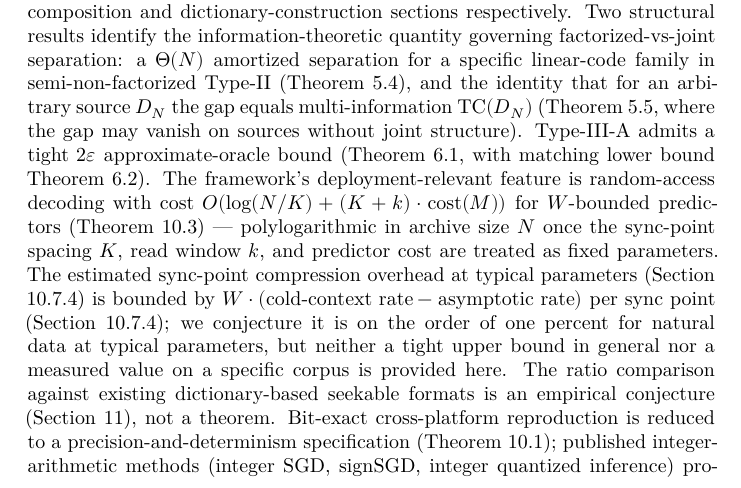
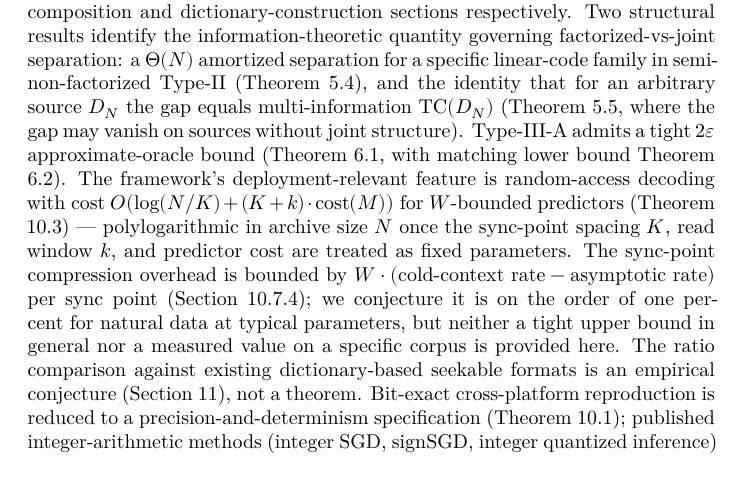
Before and after one commit to ratushnyi-labs/sci-rnr, a LaTeX document (tex/rnr_coding.tex): part of page 1 of 55, cut so that both start at the same text. Compiled offline with XeLaTeX.

Commit message:
§1 step 1 cold re-review by Claude: remove duplicate '(Section 10.7.4)' in Abstract
My own cold re-review of §1 (post-codex-fix) found one small issue:
the Abstract referenced '(Section 10.7.4)' twice in the same sentence
about sync-point compression overhead. Second instance removed.

This applies the three-step verification protocol added to CLAUDE.md:
step (1) cold re-review by Claude was missing for §1; running it now
caught a small redundancy that codex re-review (step 2) didn't flag.

```diff
--- a/tex/rnr_coding.tex
+++ b/tex/rnr_coding.tex
@@ -95,13 +95,12 @@ lower bound Theorem 6.2). The framework's deployment-relevant feature is random-
 with cost $O(\log(N/K) + (K + k) \cdot \mathrm{cost}(M))$ for
 $W$-bounded predictors (Theorem 10.3) --- polylogarithmic in archive
 size $N$ once the sync-point spacing $K$, read window $k$, and
-predictor cost are treated as fixed parameters. The estimated
-sync-point compression overhead at typical parameters (Section
-10.7.4) is bounded by $W \cdot (\text{cold-context rate} - \text{asymptotic rate})$
-per sync point (Section 10.7.4); we conjecture it is on the order of
-one percent for natural data at typical parameters, but neither a
-tight upper bound in general nor a measured value on a specific
-corpus is provided here. The
+predictor cost are treated as fixed parameters. The sync-point compression overhead is bounded by
+$W \cdot (\text{cold-context rate} - \text{asymptotic rate})$ per sync
+point (Section 10.7.4); we conjecture it is on the order of one
+percent for natural data at typical parameters, but neither a tight
+upper bound in general nor a measured value on a specific corpus is
+provided here. The
 ratio comparison against existing dictionary-based seekable formats
 is an empirical conjecture (Section 11), not a theorem. Bit-exact cross-platform reproduction is
 reduced to a precision-and-determinism specification (Theorem 10.1);
```
